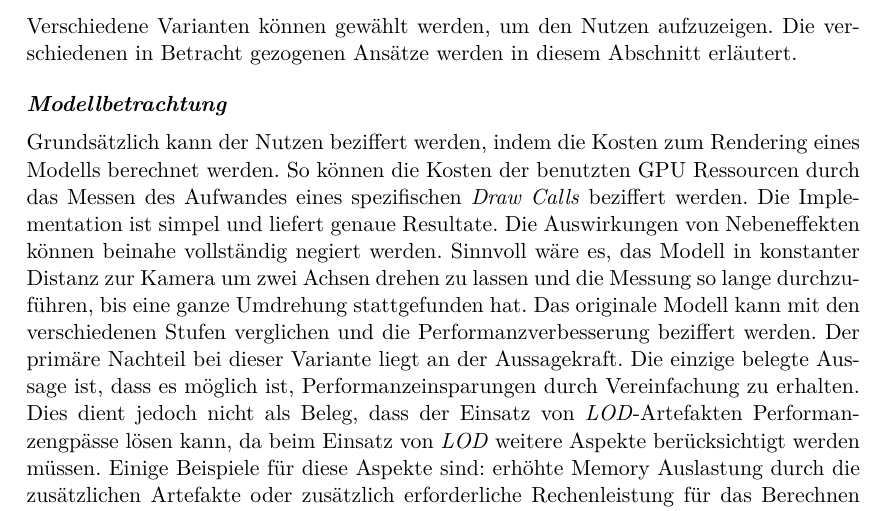
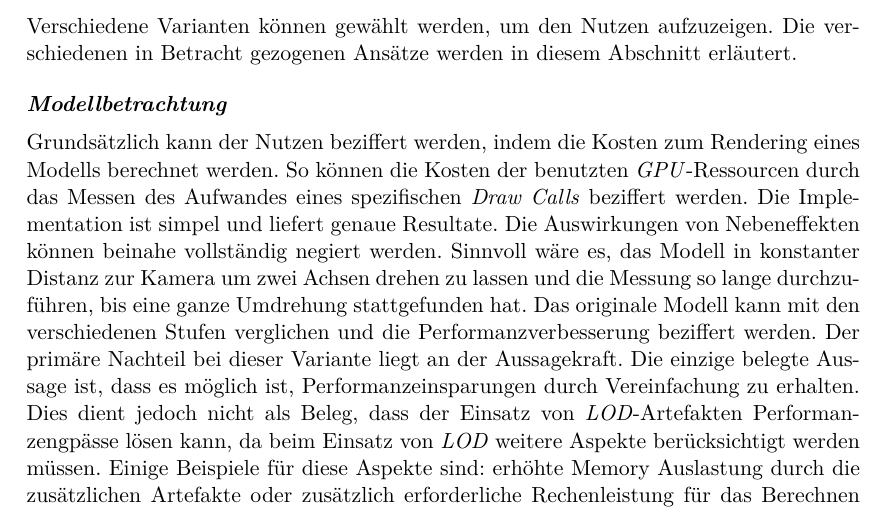
Before and after one commit to kreativwebdesign/lode, a LaTeX document (documentation/report/doc.tex, which reads documentation/report/parts/vorgehen_methoden.tex): part of page 36 of 88, cut so that both start at the same text. Compiled offline with pdfLaTeX; a missing bibliography style is replaced by a similar one.

Commit message:
rephrase

```diff
--- a/documentation/report/parts/vorgehen_methoden.tex
+++ b/documentation/report/parts/vorgehen_methoden.tex
@@ -185,7 +185,7 @@ Eine unabhängige Arbeit definierte 2017 einen vergleichbaren Benchmark, um die
 Verschiedene Varianten können gewählt werden, um den Nutzen aufzuzeigen. Die verschiedenen in Betracht gezogenen Ansätze werden in diesem Abschnitt erläutert.
 
 \paragraph{Modellbetrachtung}
-Grundsätzlich kann der Nutzen beziffert werden, indem die Kosten zum Rendering eines Modells berechnet werden. So können die Kosten der benutzten \e{\gls{GPU}} Ressourcen durch das Messen des Aufwandes eines spezifischen \e{Draw Calls} beziffert werden. Die Implementation ist simpel und liefert genaue Resultate. Die Auswirkungen von Nebeneffekten können beinahe vollständig negiert werden.
+Grundsätzlich kann der Nutzen beziffert werden, indem die Kosten zum Rendering eines Modells berechnet werden. So können die Kosten der benutzten \gls{GPU}-Ressourcen durch das Messen des Aufwandes eines spezifischen \e{Draw Calls} beziffert werden. Die Implementation ist simpel und liefert genaue Resultate. Die Auswirkungen von Nebeneffekten können beinahe vollständig negiert werden.
 Sinnvoll wäre es, das Modell in konstanter Distanz zur Kamera um zwei Achsen drehen zu lassen und die Messung so lange durchzuführen, bis eine ganze Umdrehung stattgefunden hat. Das originale Modell kann mit den verschiedenen Stufen verglichen und die Performanzverbesserung beziffert werden.
 Der primäre Nachteil bei dieser Variante liegt an der Aussagekraft. Die einzige belegte Aussage ist, dass es möglich ist, Performanzeinsparungen durch Vereinfachung zu erhalten. Dies dient jedoch nicht als Beleg, dass der Einsatz von \e{LOD}-Artefakten Performanzengpässe lösen kann, da beim Einsatz von \e{LOD} weitere Aspekte berücksichtigt werden müssen. Einige Beispiele für diese Aspekte sind: erhöhte Memory Auslastung durch die zusätzlichen Artefakte oder zusätzlich erforderliche Rechenleistung für das Berechnen des zu wählenden Artefakts.
 
```
